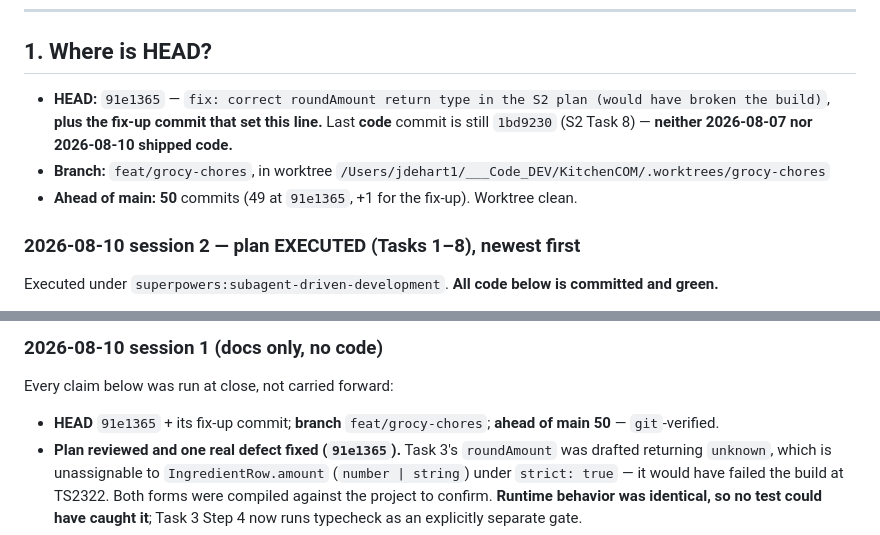
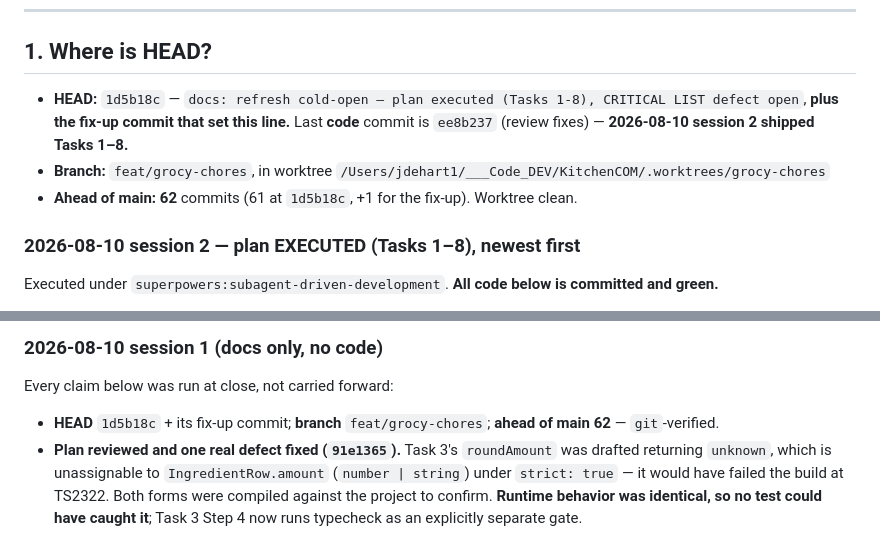
Before and after one commit to NewLexicon/KitcheCom, a Markdown page: docs/session-state/2026-07-02-grocy-food-slice1-ready-handoff.md, 2 parts joined by grey strips. Rendered like a GitHub page.

Commit message:
docs: cold-start sanity-check fix-ups (HEAD SHA + ahead count)
Co-Authored-By: Claude Opus 5 <noreply@anthropic.com>

```diff
--- a/docs/session-state/2026-07-02-grocy-food-slice1-ready-handoff.md
+++ b/docs/session-state/2026-07-02-grocy-food-slice1-ready-handoff.md
@@ -52,9 +52,9 @@
 
 ## 1. Where is HEAD?
 
-- **HEAD:** `91e1365` — `fix: correct roundAmount return type in the S2 plan (would have broken the build)`, **plus the fix-up commit that set this line.** Last **code** commit is still `1bd9230` (S2 Task 8) — **neither 2026-08-07 nor 2026-08-10 shipped code.**
+- **HEAD:** `1d5b18c` — `docs: refresh cold-open — plan executed (Tasks 1-8), CRITICAL LIST defect open`, **plus the fix-up commit that set this line.** Last **code** commit is `ee8b237` (review fixes) — **2026-08-10 session 2 shipped Tasks 1–8.**
 - **Branch:** `feat/grocy-chores`, in worktree `/Users/jdehart1/___Code_DEV/KitchenCOM/.worktrees/grocy-chores`
-- **Ahead of main:** **50** commits (49 at `91e1365`, +1 for the fix-up). Worktree clean.
+- **Ahead of main:** **62** commits (61 at `1d5b18c`, +1 for the fix-up). Worktree clean.
 
 ### 2026-08-10 session 2 — plan EXECUTED (Tasks 1–8), newest first
 Executed under `superpowers:subagent-driven-development`. **All code below is committed and green.**
@@ -344,7 +344,7 @@ Memory dir (OUTSIDE the repo): `/Users/jdehart1/.claude/projects/-Users-jdehart1
 
 Every claim below was run at close, not carried forward:
 
-- **HEAD** `91e1365` + its fix-up commit; **branch** `feat/grocy-chores`; **ahead of main 50** — `git`-verified.
+- **HEAD** `1d5b18c` + its fix-up commit; **branch** `feat/grocy-chores`; **ahead of main 62** — `git`-verified.
 - **Plan reviewed and one real defect fixed (`91e1365`).** Task 3's `roundAmount` was drafted returning `unknown`, which is unassignable to `IngredientRow.amount` (`number | string`) under `strict: true` — it would have failed the build at TS2322. Both forms were compiled against the project to confirm. **Runtime behavior was identical, so no test could have caught it**; Task 3 Step 4 now runs typecheck as an explicitly separate gate.
 - **Worktree clean** (`git status --short` empty).
 - **54 tests / 7 files passing; typecheck 0 errors** — re-run at close and **unchanged, because no code was touched.** The 62-test figure in the plan is a *prediction* for post-Task-3, not a current measurement.
```
